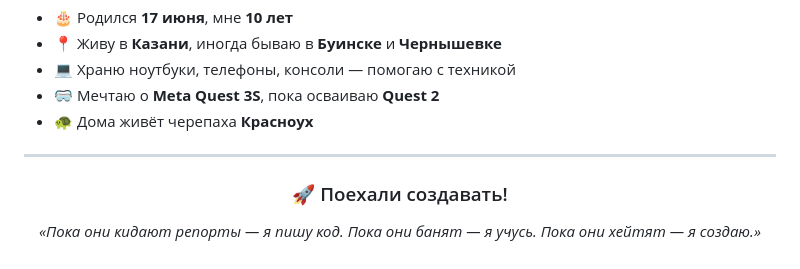
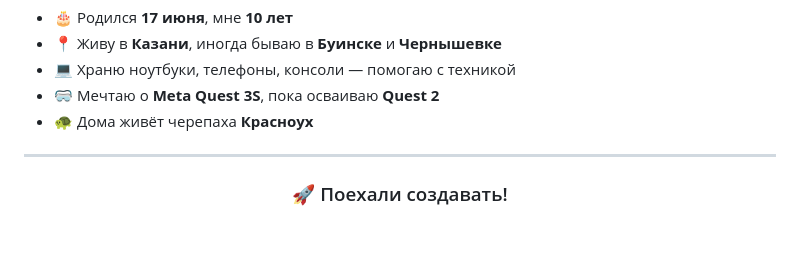
Before and after one commit to adelka4745/adelka4745, a Markdown page: README.md, the part around the change. GitHub-like rendering.

```diff
--- a/README.md
+++ b/README.md
@@ -69,7 +69,3 @@
 ---
 
 <h3 align="center">🚀 Поехали создавать!</h3>
-
-<p align="center">
-  <i>«Пока они кидают репорты — я пишу код. Пока они банят — я учусь. Пока они хейтят — я создаю.»</i>
-</p>
```
